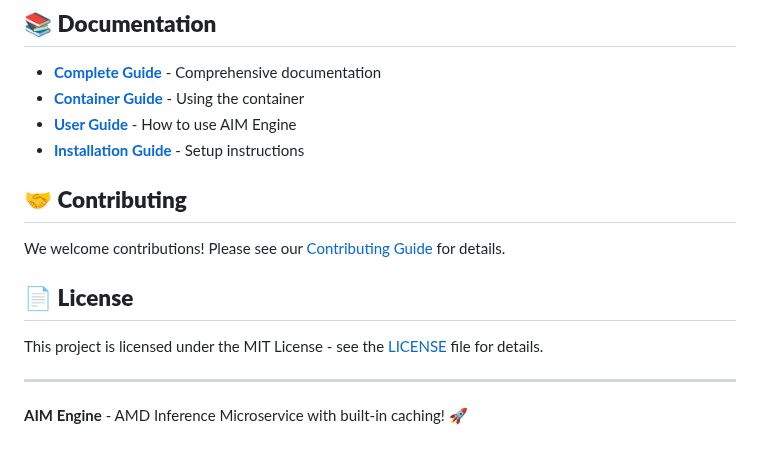
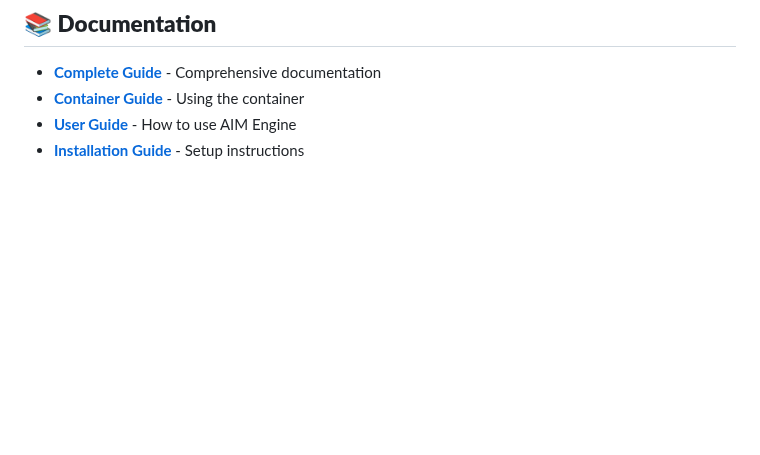
Before and after one commit to Yu-amd/aim-engine, a Markdown page: README.md, the part around the change. Rendered like a GitHub page; blank space fills up the shorter version.

Commit message:
clean up readme

```diff
--- a/README.md
+++ b/README.md
@@ -245,15 +245,3 @@ export HF_ENDPOINT=https://hf-mirror.com
 - **[Container Guide](docs/guides/unified-container-cache.md)** - Using the container
 - **[User Guide](docs/guides/user-guide.md)** - How to use AIM Engine
 - **[Installation Guide](docs/guides/installation.md)** - Setup instructions
-
-## 🤝 **Contributing**
-
-We welcome contributions! Please see our [Contributing Guide](CONTRIBUTING.md) for details.
-
-## 📄 **License**
-
-This project is licensed under the MIT License - see the [LICENSE](LICENSE) file for details.
-
----
-
-**AIM Engine** - AMD Inference Microservice with built-in caching! 🚀
```
